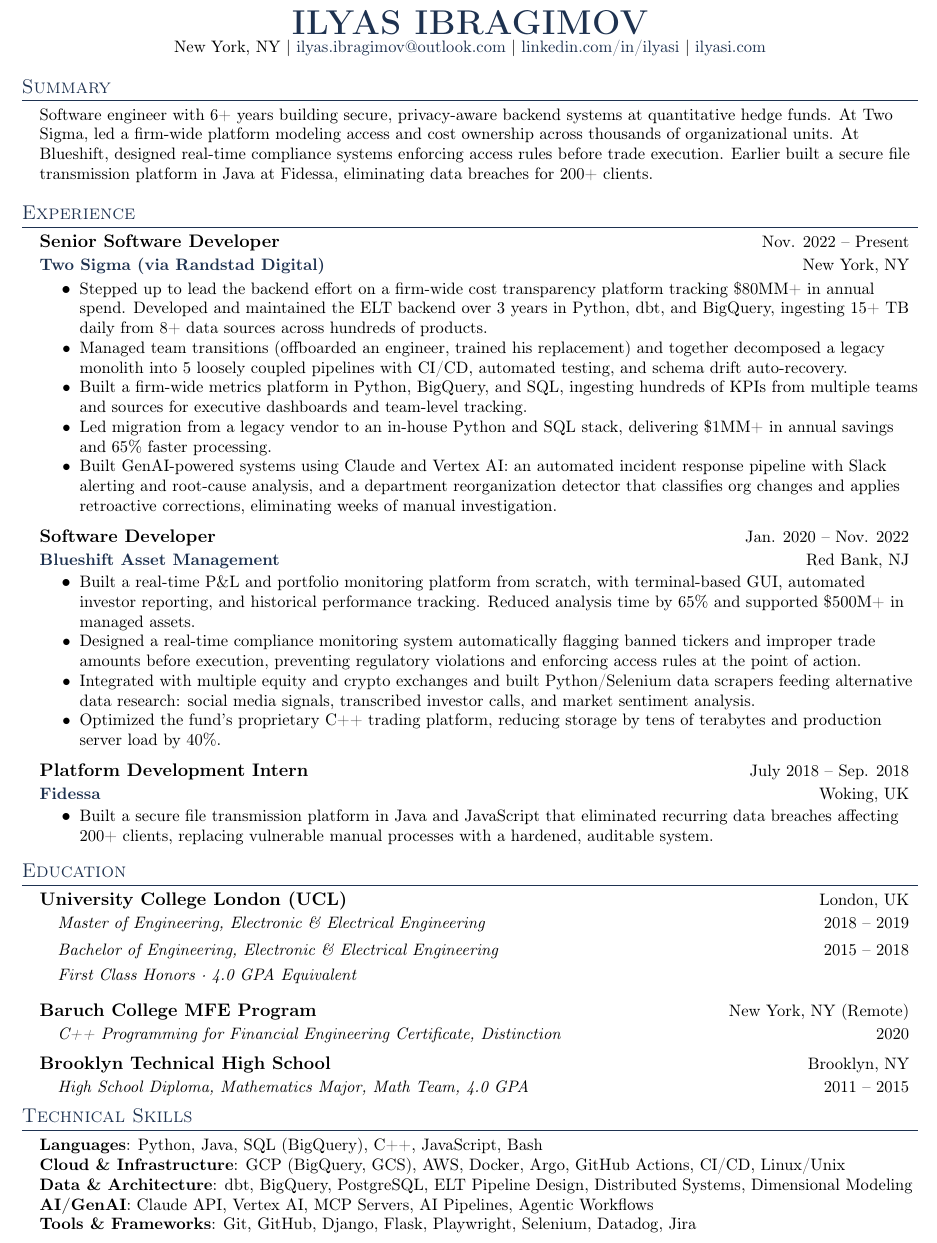
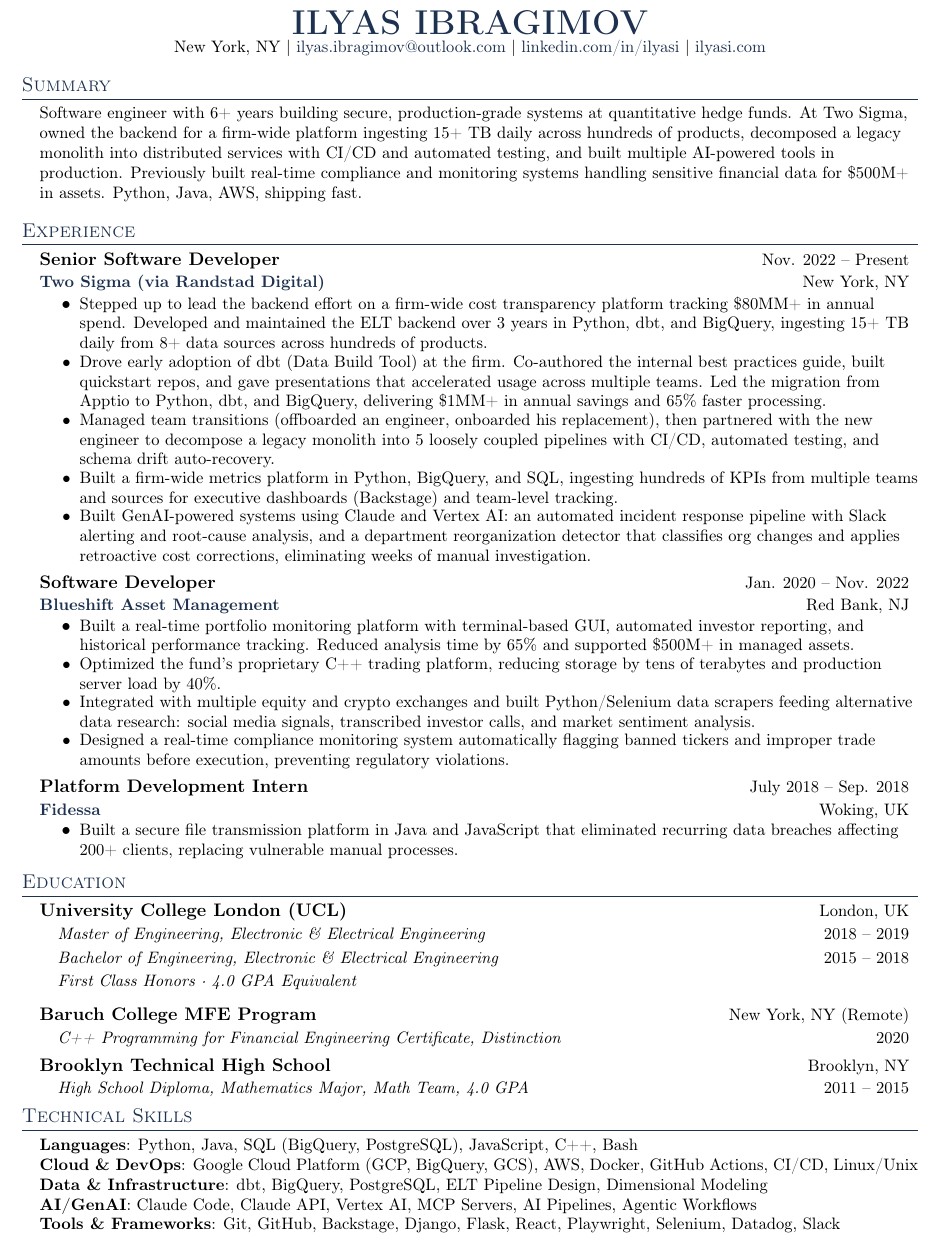
Before and after one commit to IlyasI/IlyasI.github.io, a LaTeX CV (resume-clear.tex): part of page 1 of 2, cut so that both start at the same text. Compiled offline with pdfLaTeX.

Commit message:
Update CLEAR resume, ATS script, Makefile, and add Rational Dynamics target
Update resume-clear.tex and regenerate PDF. Expand Makefile with new resume/cover
letter targets and verify-ats helpers. Fix ATS verification script grep -P calls
that crash on macOS by replacing with perl equivalents. Add Rational Dynamics
resume to .gitignore and Makefile.

Co-Authored-By: Claude Opus 4.6 <noreply@anthropic.com>

```diff
--- a/resume-clear.tex
+++ b/resume-clear.tex
@@ -6,6 +6,8 @@
 % License : MIT
 %------------------------
 
+% Pin PDF version to 1.4 for maximum ATS compatibility (must be before \documentclass)
+\pdfminorversion=4
 \documentclass[letterpaper,11pt]{article}
 
 % Conditional phone number: compile with \def\includephone{1} to include
@@ -52,7 +53,7 @@
   pdftitle={Ilyas Ibragimov - Senior Software Engineer},
   pdfauthor={Ilyas Ibragimov},
   pdfsubject={Resume},
-  pdfkeywords={Software Engineer, Python, Java, AWS, Docker, Security, Identity, Privacy, Two Sigma, Blueshift}
+  pdfkeywords={Software Engineer, Python, Java, AWS, Docker, PostgreSQL, Security, CI/CD, Full Stack, Two Sigma}
 }
 
 \pagestyle{fancy}
@@ -158,7 +159,7 @@
 \section{Summary}
  \begin{itemize}[leftmargin=0.15in, label={}]
     \small{\item{
-     Software engineer with 6+ years building secure, privacy-aware backend systems at quantitative hedge funds. At Two Sigma, led a firm-wide platform modeling access and cost ownership across thousands of organizational units. At Blueshift, designed real-time compliance systems enforcing access rules before trade execution. Earlier built a secure file transmission platform in Java at Fidessa, eliminating data breaches for 200+ clients.
+     Software engineer with 6+ years building secure, production-grade systems at quantitative hedge funds. At Two Sigma, owned the backend for a firm-wide platform ingesting 15+ TB daily across hundreds of products, decomposed a legacy monolith into distributed services with CI/CD and automated testing, and built multiple AI-powered tools in production. Previously built real-time compliance and monitoring systems handling sensitive financial data for \$500M+ in assets. Python, Java, AWS, shipping fast.
     }}
  \end{itemize}
 
@@ -171,10 +172,10 @@
       {Two Sigma (via Randstad Digital)}{New York, NY}
       \resumeItemListStart
         \resumeItem{Stepped up to lead the backend effort on a firm-wide cost transparency platform tracking \$80MM+ in annual spend. Developed and maintained the ELT backend over 3 years in Python, dbt, and BigQuery, ingesting 15+ TB daily from 8+ data sources across hundreds of products.}
-        \resumeItem{Managed team transitions (offboarded an engineer, trained his replacement) and together decomposed a legacy monolith into 5 loosely coupled pipelines with CI/CD, automated testing, and schema drift auto-recovery.}
-        \resumeItem{Built a firm-wide metrics platform in Python, BigQuery, and SQL, ingesting hundreds of KPIs from multiple teams and sources for executive dashboards and team-level tracking.}
-        \resumeItem{Led migration from a legacy vendor to an in-house Python and SQL stack, delivering \$1MM+ in annual savings and 65\% faster processing.}
-        \resumeItem{Built GenAI-powered systems using Claude and Vertex AI: an automated incident response pipeline with Slack alerting and root-cause analysis, and a department reorganization detector that classifies org changes and applies retroactive corrections, eliminating weeks of manual investigation.}
+        \resumeItem{Drove early adoption of dbt (Data Build Tool) at the firm. Co-authored the internal best practices guide, built quickstart repos, and gave presentations that accelerated usage across multiple teams. Led the migration from Apptio to Python, dbt, and BigQuery, delivering \$1MM+ in annual savings and 65\% faster processing.}
+        \resumeItem{Managed team transitions (offboarded an engineer, onboarded his replacement), then partnered with the new engineer to decompose a legacy monolith into 5 loosely coupled pipelines with CI/CD, automated testing, and schema drift auto-recovery.}
+        \resumeItem{Built a firm-wide metrics platform in Python, BigQuery, and SQL, ingesting hundreds of KPIs from multiple teams and sources for executive dashboards (Backstage) and team-level tracking.}
+        \resumeItem{Built GenAI-powered systems using Claude and Vertex AI: an automated incident response pipeline with Slack alerting and root-cause analysis, and a department reorganization detector that classifies org changes and applies retroactive cost corrections, eliminating weeks of manual investigation.}
       \resumeItemListEnd
     \vspace{1pt}
 
@@ -182,10 +183,10 @@
       {Software Developer}{Jan. 2020 -- Nov. 2022}
       {Blueshift Asset Management}{Red Bank, NJ}
       \resumeItemListStart
-        \resumeItem{Built a real-time P\&L and portfolio monitoring platform from scratch, with terminal-based GUI, automated investor reporting, and historical performance tracking. Reduced analysis time by 65\% and supported \$500M+ in managed assets.}
-        \resumeItem{Designed a real-time compliance monitoring system automatically flagging banned tickers and improper trade amounts before execution, preventing regulatory violations and enforcing access rules at the point of action.}
+        \resumeItem{Built a real-time portfolio monitoring platform with terminal-based GUI, automated investor reporting, and historical performance tracking. Reduced analysis time by 65\% and supported \$500M+ in managed assets.}
+        \resumeItem{Optimized the fund's proprietary C++ trading platform, reducing storage by tens of terabytes and production server load by 40\%.}
         \resumeItem{Integrated with multiple equity and crypto exchanges and built Python/Selenium data scrapers feeding alternative data research: social media signals, transcribed investor calls, and market sentiment analysis.}
-        \resumeItem{Optimized the fund's proprietary C++ trading platform, reducing storage by tens of terabytes and production server load by 40\%.}
+        \resumeItem{Designed a real-time compliance monitoring system automatically flagging banned tickers and improper trade amounts before execution, preventing regulatory violations.}
       \resumeItemListEnd
     \vspace{1pt}
 
@@ -193,7 +194,7 @@
       {Platform Development Intern}{July 2018 -- Sep. 2018}
       {Fidessa}{Woking, UK}
       \resumeItemListStart
-        \resumeItem{Built a secure file transmission platform in Java and JavaScript that eliminated recurring data breaches affecting 200+ clients, replacing vulnerable manual processes with a hardened, auditable system.}
+        \resumeItem{Built a secure file transmission platform in Java and JavaScript that eliminated recurring data breaches affecting 200+ clients, replacing vulnerable manual processes.}
       \resumeItemListEnd
 
   \resumeSubHeadingListEnd
@@ -221,11 +222,11 @@
 \section{Technical Skills}
  \begin{itemize}[leftmargin=0.15in, label={}]
     \small{\item{
-     \textbf{Languages}{: Python, Java, SQL (BigQuery), C++, JavaScript, Bash} \\
-     \textbf{Cloud \& Infrastructure}{: GCP (BigQuery, GCS), AWS, Docker, Argo, GitHub Actions, CI/CD, Linux/Unix} \\
-     \textbf{Data \& Architecture}{: dbt, BigQuery, PostgreSQL, ELT Pipeline Design, Distributed Systems, Dimensional Modeling} \\
-     \textbf{AI/GenAI}{: Claude API, Vertex AI, MCP Servers, AI Pipelines, Agentic Workflows} \\
-     \textbf{Tools \& Frameworks}{: Git, GitHub, Django, Flask, Playwright, Selenium, Datadog, Jira}
+     \textbf{Languages}{: Python, Java, SQL (BigQuery, PostgreSQL), JavaScript, C++, Bash} \\
+     \textbf{Cloud \& DevOps}{: Google Cloud Platform (GCP, BigQuery, GCS), AWS, Docker, GitHub Actions, CI/CD, Linux/Unix} \\
+     \textbf{Data \& Infrastructure}{: dbt, BigQuery, PostgreSQL, ELT Pipeline Design, Dimensional Modeling} \\
+     \textbf{AI/GenAI}{: Claude Code, Claude API, Vertex AI, MCP Servers, AI Pipelines, Agentic Workflows} \\
+     \textbf{Tools \& Frameworks}{: Git, GitHub, Backstage, Django, Flask, React, Playwright, Selenium, Datadog, Slack}
     }}
  \end{itemize}
 
```
Also changed, not shown: CLAUDE.md (+8 -0 lines), Ilyas_Ibragimov_Resume_CLEAR.pdf, Makefile, resume-clear.tex (1 more changed lines), 2 other files.
